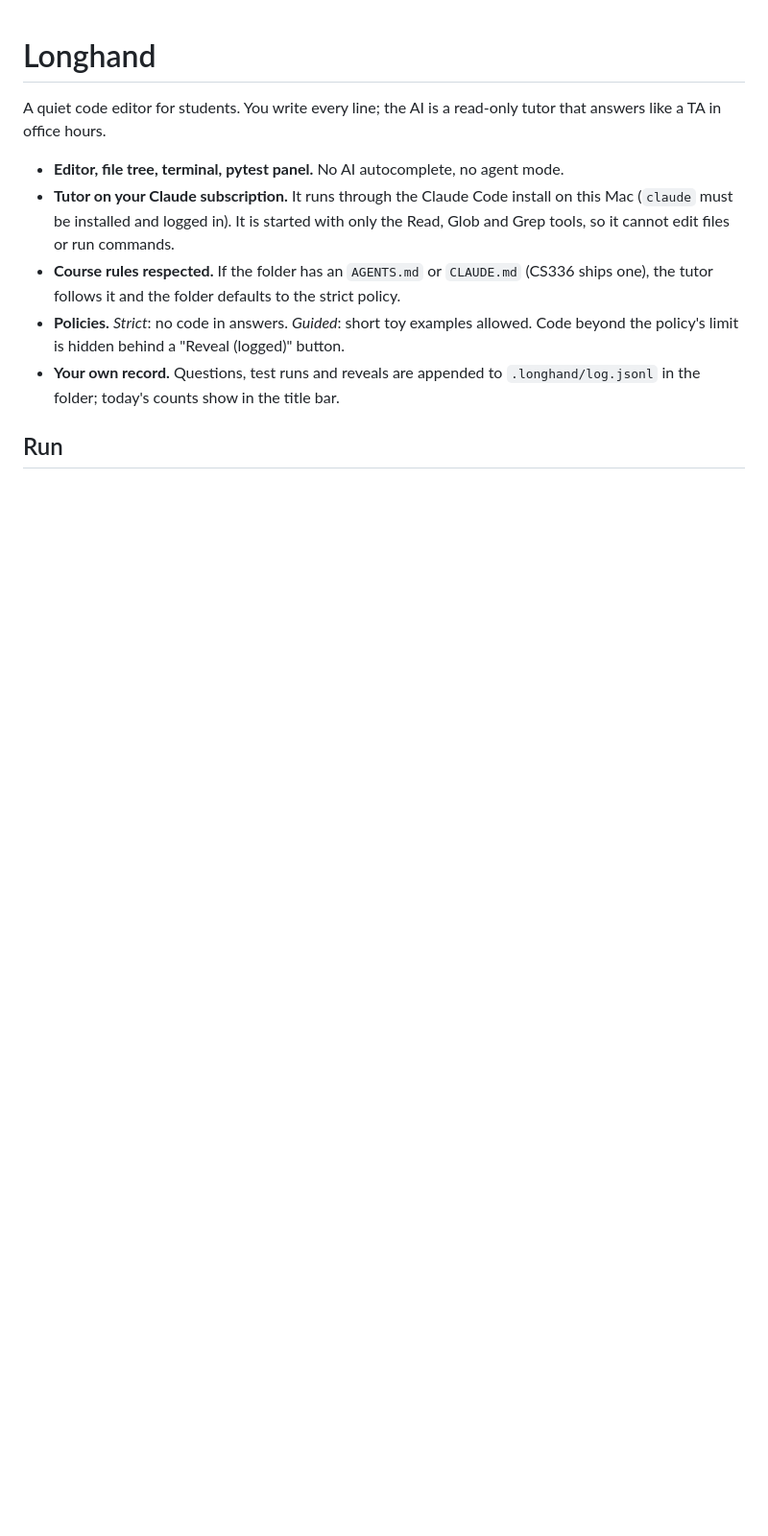
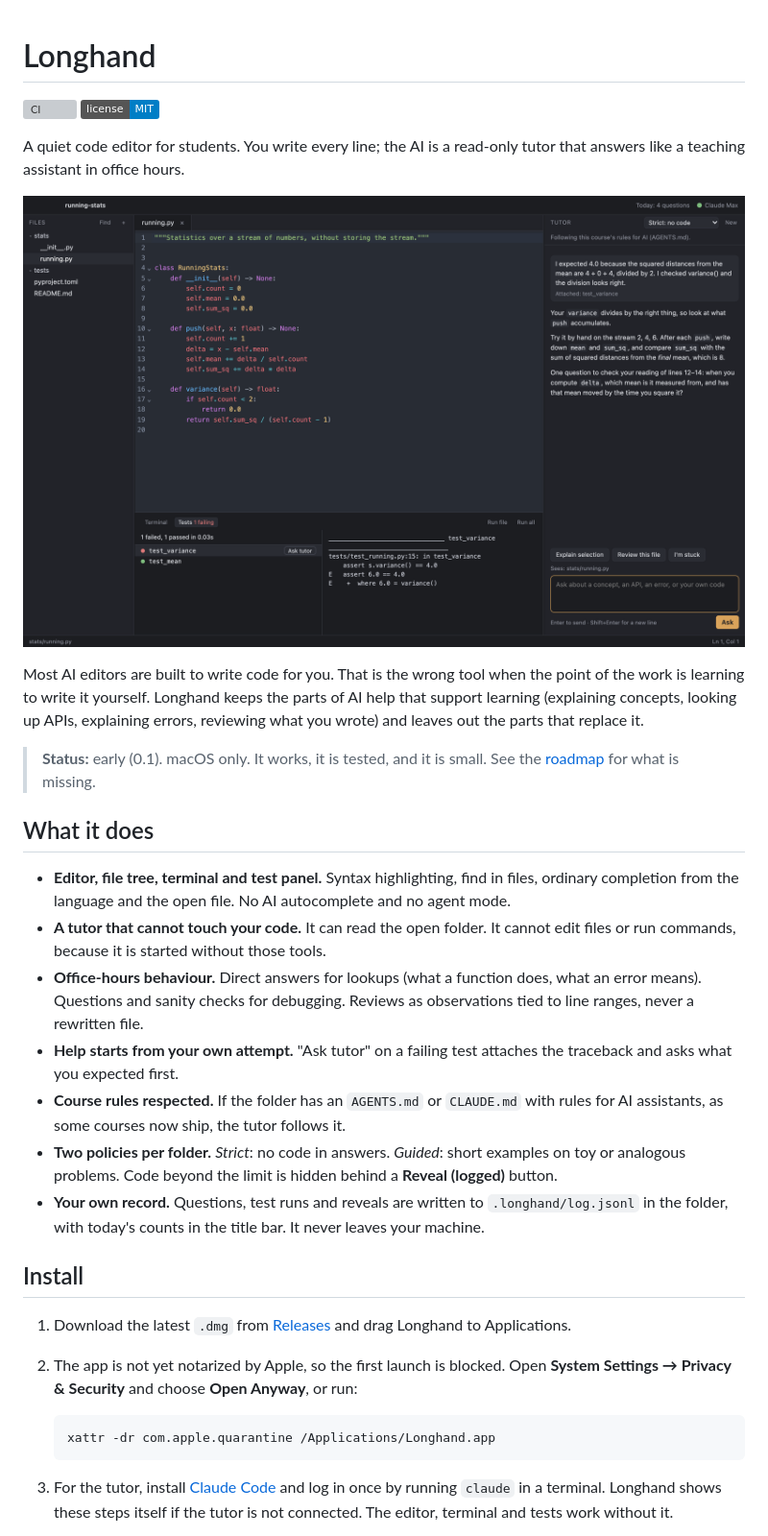
Before and after one commit to wastella/longhand, a Markdown page: README.md, the part around one of its changes. Shown at 96% size. Drawn GitHub-style; pictures changed too: docs/screenshot.png (added); badges without logos; blank space fills up the shorter version; grey boxes are pictures that could not be loaded.

````diff
--- a/README.md
+++ b/README.md
@@ -1,17 +1,51 @@
 # Longhand
 
-A quiet code editor for students. You write every line; the AI is a read-only tutor that
-answers like a TA in office hours.
+[![CI](https://github.com/wastella/longhand/actions/workflows/ci.yml/badge.svg)](https://github.com/wastella/longhand/actions/workflows/ci.yml)
+[![License: MIT](https://img.shields.io/badge/license-MIT-blue.svg)](LICENSE)
 
-- **Editor, file tree, terminal, pytest panel.** No AI autocomplete, no agent mode.
-- **Tutor on your Claude subscription.** It runs through the Claude Code install on this Mac
-  (`claude` must be installed and logged in). It is started with only the Read, Glob and Grep
-  tools, so it cannot edit files or run commands.
-- **Course rules respected.** If the folder has an `AGENTS.md` or `CLAUDE.md` (CS336 ships one),
-  the tutor follows it and the folder defaults to the strict policy.
-- **Policies.** *Strict*: no code in answers. *Guided*: short toy examples allowed. Code beyond
-  the policy's limit is hidden behind a "Reveal (logged)" button.
-- **Your own record.** Questions, test runs and reveals are appended to `.longhand/log.jsonl`
-  in the folder; today's counts show in the title bar.
+A quiet code editor for students. You write every line; the AI is a read-only tutor that answers
+like a teaching assistant in office hours.
 
-## Run
+![Longhand with a failing test and the tutor asking a guiding question](docs/screenshot.png)
+
+Most AI editors are built to write code for you. That is the wrong tool when the point of the
+work is learning to write it yourself. Longhand keeps the parts of AI help that support learning
+(explaining concepts, looking up APIs, explaining errors, reviewing what you wrote) and leaves out
+the parts that replace it.
+
+> **Status:** early (0.1). macOS only. It works, it is tested, and it is small. See the
+> [roadmap](#roadmap) for what is missing.
+
+## What it does
+
+- **Editor, file tree, terminal and test panel.** Syntax highlighting, find in files, ordinary
+  completion from the language and the open file. No AI autocomplete and no agent mode.
+- **A tutor that cannot touch your code.** It can read the open folder. It cannot edit files or
+  run commands, because it is started without those tools.
+- **Office-hours behaviour.** Direct answers for lookups (what a function does, what an error
+  means). Questions and sanity checks for debugging. Reviews as observations tied to line ranges,
+  never a rewritten file.
+- **Help starts from your own attempt.** "Ask tutor" on a failing test attaches the traceback and
+  asks what you expected first.
+- **Course rules respected.** If the folder has an `AGENTS.md` or `CLAUDE.md` with rules for AI
+  assistants, as some courses now ship, the tutor follows it.
+- **Two policies per folder.** _Strict_: no code in answers. _Guided_: short examples on toy or
+  analogous problems. Code beyond the limit is hidden behind a **Reveal (logged)** button.
+- **Your own record.** Questions, test runs and reveals are written to `.longhand/log.jsonl` in
+  the folder, with today's counts in the title bar. It never leaves your machine.
+
+## Install
+
+1. Download the latest `.dmg` from [Releases](https://github.com/wastella/longhand/releases) and
+   drag Longhand to Applications.
+2. The app is not yet notarized by Apple, so the first launch is blocked. Open
+   **System Settings → Privacy & Security** and choose **Open Anyway**, or run:
+
+   ```bash
+   xattr -dr com.apple.quarantine /Applications/Longhand.app
+   ```
+
+3. For the tutor, install [Claude Code](https://claude.com/claude-code) and log in once by running
+   `claude` in a terminal. Longhand shows these steps itself if the tutor is not connected. The
+   editor, terminal and tests work without it.
+
````
Also changed, not shown: other parts of README.md (+53 -13 lines), .github/PULL_REQUEST_TEMPLATE.md (added, +11 -0 lines), CHANGELOG.md (added, +22 -0 lines), CODE_OF_CONDUCT.md (added, +84 -0 lines), CONTRIBUTING.md (added, +82 -0 lines), SECURITY.md (added, +26 -0 lines), docs/ARCHITECTURE.md (added, +57 -0 lines), 10 other files.
